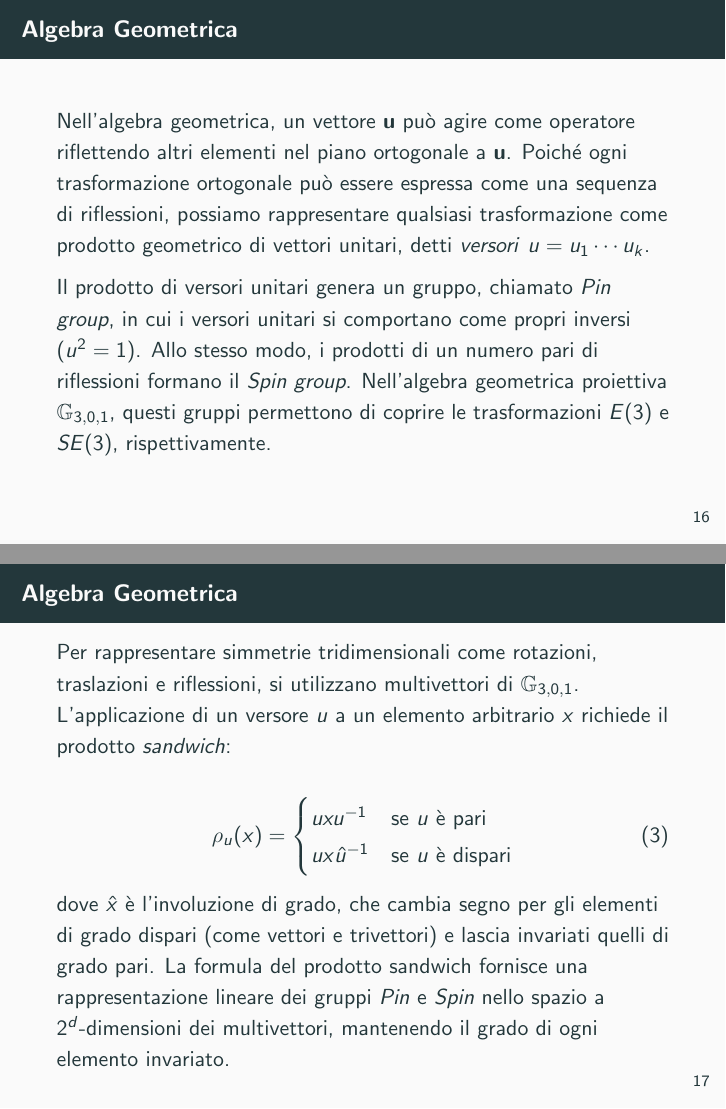
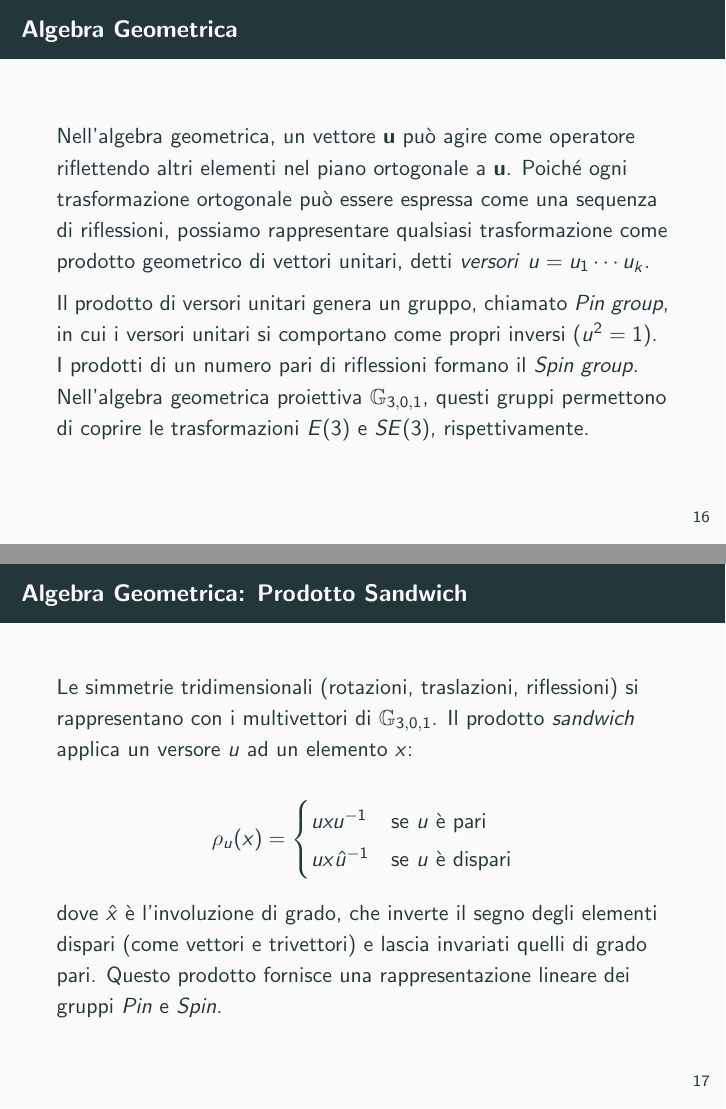
Before and after one commit to UtsuroNoArashi/tirocinio, LaTeX slides (Pdf/Presentazione.tex, which reads Parts/GATr.tex): pages 16 and 17 of 21, joined at a grey line. Compiled offline with pdfLaTeX.

Commit message:
GATr - Fixed text

```diff
--- a/Parts/GATr.tex
+++ b/Parts/GATr.tex
@@ -36,38 +36,34 @@
 
     Nell’algebra geometrica, un vettore \( \Vb{u} \) può agire come operatore riflettendo
     altri elementi nel piano ortogonale a \( \Vb{u} \).
-    Poiché ogni trasformazione ortogonale può essere espressa come una sequenza di riflessioni, possiamo
-    rappresentare qualsiasi trasformazione come prodotto geometrico di vettori unitari,
-    detti \textit{versori}  \( u = u_1 \cdots u_k \).
+    Poiché ogni trasformazione ortogonale può essere espressa come una sequenza di riflessioni,
+    possiamo rappresentare qualsiasi trasformazione come prodotto geometrico di vettori
+    unitari, detti \textit{versori}  \( u = u_1 \cdots u_k \).
 
     Il prodotto di versori unitari genera un gruppo, chiamato \textit{Pin group},
     in cui i versori unitari si comportano come propri inversi (\( u^2 = 1 \)).
-    Allo stesso modo, i prodotti di un numero pari di riflessioni formano il
-    \textit{Spin group}. Nell’algebra geometrica proiettiva
-    \( \mathbb{G}_{3,0,1} \), questi gruppi permettono di coprire le trasformazioni
-    \( E(3) \) e \( SE(3) \), rispettivamente.
+    I prodotti di un numero pari di riflessioni formano il \textit{Spin group}.
+    Nell’algebra geometrica proiettiva \( \mathbb{G}_{3,0,1} \), questi gruppi
+    permettono di coprire le trasformazioni \( E(3) \) e \( SE(3) \), rispettivamente.
 \end{frame}
 
-\begin{frame}{Algebra Geometrica}
+\begin{frame}{Algebra Geometrica: Prodotto Sandwich}
+    Le simmetrie tridimensionali (rotazioni, traslazioni, riflessioni) si rappresentano
+    con i multivettori di \( \mathbb{G}_{3,0,1} \). Il prodotto \textit{sandwich} applica
+    un versore \( u \) ad un elemento \( x \):
 
-    Per rappresentare simmetrie tridimensionali come rotazioni, traslazioni e
-    riflessioni, si utilizzano multivettori di \( \mathbb{G}_{3,0,1} \).
-    L’applicazione di un versore \( u \) a un elemento arbitrario \( x \)
-    richiede il prodotto \textit{sandwich}:
-
-    \begin{equation}\label{eq:4}
+    \[
         \rho_u(x) =
         \begin{cases}
-            uxu^{-1} & \text{se } u \text{ è pari} \\
-            ux\hat{u}^{-1} & \text{se } u \text{ è dispari}
+            u x u^{-1} & \text{se } u \text{ è pari} \\
+            u x \hat{u}^{-1} & \text{se } u \text{ è dispari}
         \end{cases}
-    \end{equation}
+    \]
 
-    dove \( \hat{x} \) è l’involuzione di grado, che cambia segno per gli elementi di
-    grado dispari (come vettori e trivettori) e lascia invariati quelli di grado pari.
-    La formula del prodotto sandwich fornisce una rappresentazione lineare dei gruppi
-    \textit{Pin} e \textit{Spin} nello spazio a \( 2^d \)-dimensioni dei multivettori,
-    mantenendo il grado di ogni elemento invariato.
+    dove \( \hat{x} \) è l'involuzione di grado, che inverte il segno degli elementi
+    dispari (come vettori e trivettori) e lascia invariati quelli di grado pari.
+    Questo prodotto fornisce una rappresentazione lineare dei gruppi \textit{Pin} e
+    \textit{Spin}.
 
 \end{frame}
 
```
Also changed, not shown: Parts/GATr.tex (17 more changed lines).
